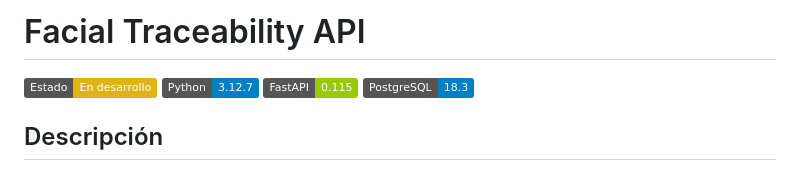
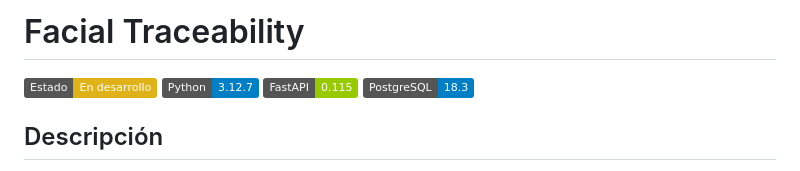
Before and after one commit to lujangxnzalezz1/Tesis-dermaseguimiento, a Markdown page: README.md, the part around the change. Rendered like a GitHub page; badges without logos.

```diff
--- a/README.md
+++ b/README.md
@@ -1,4 +1,4 @@
-# Facial Traceability API
+# Facial Traceability
 
 ![Estado](https://img.shields.io/badge/Estado-En%20desarrollo-yellow)
 ![Python](https://img.shields.io/badge/Python-3.12.7-blue)
```
